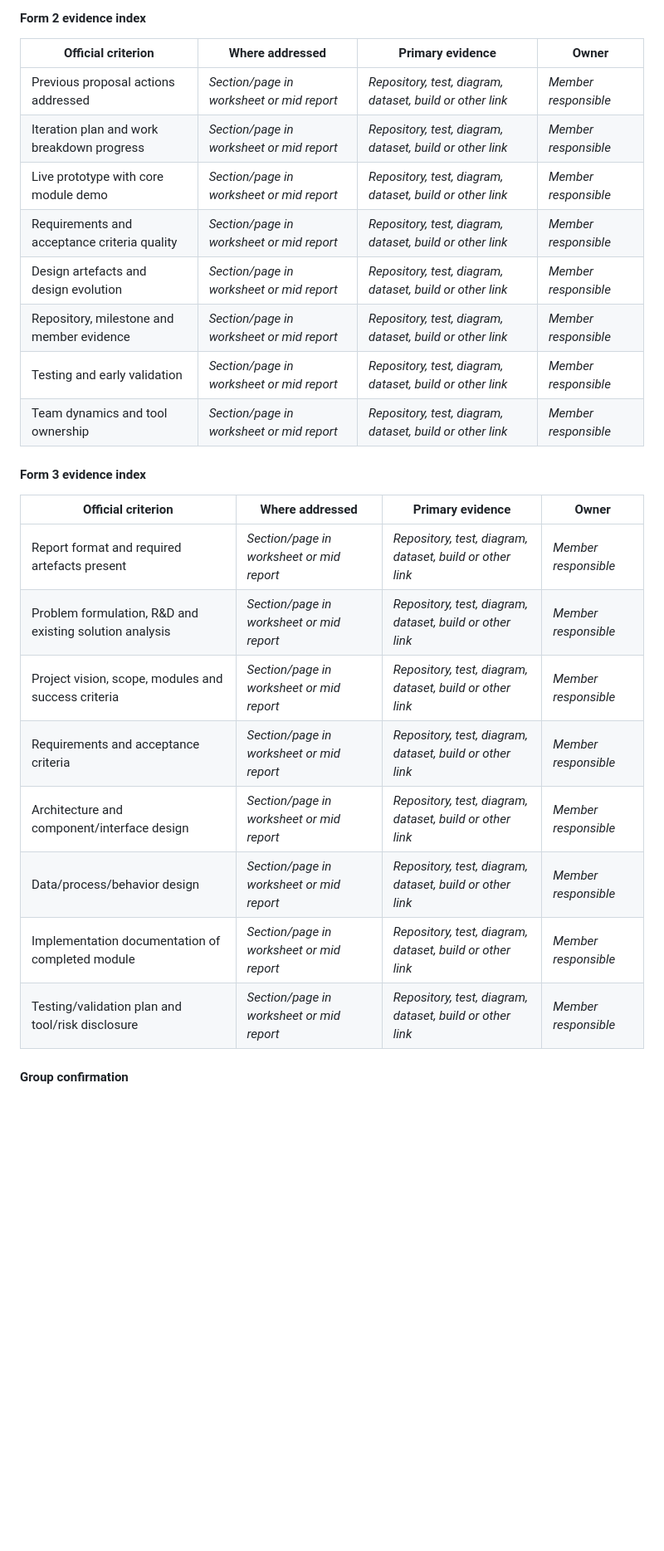
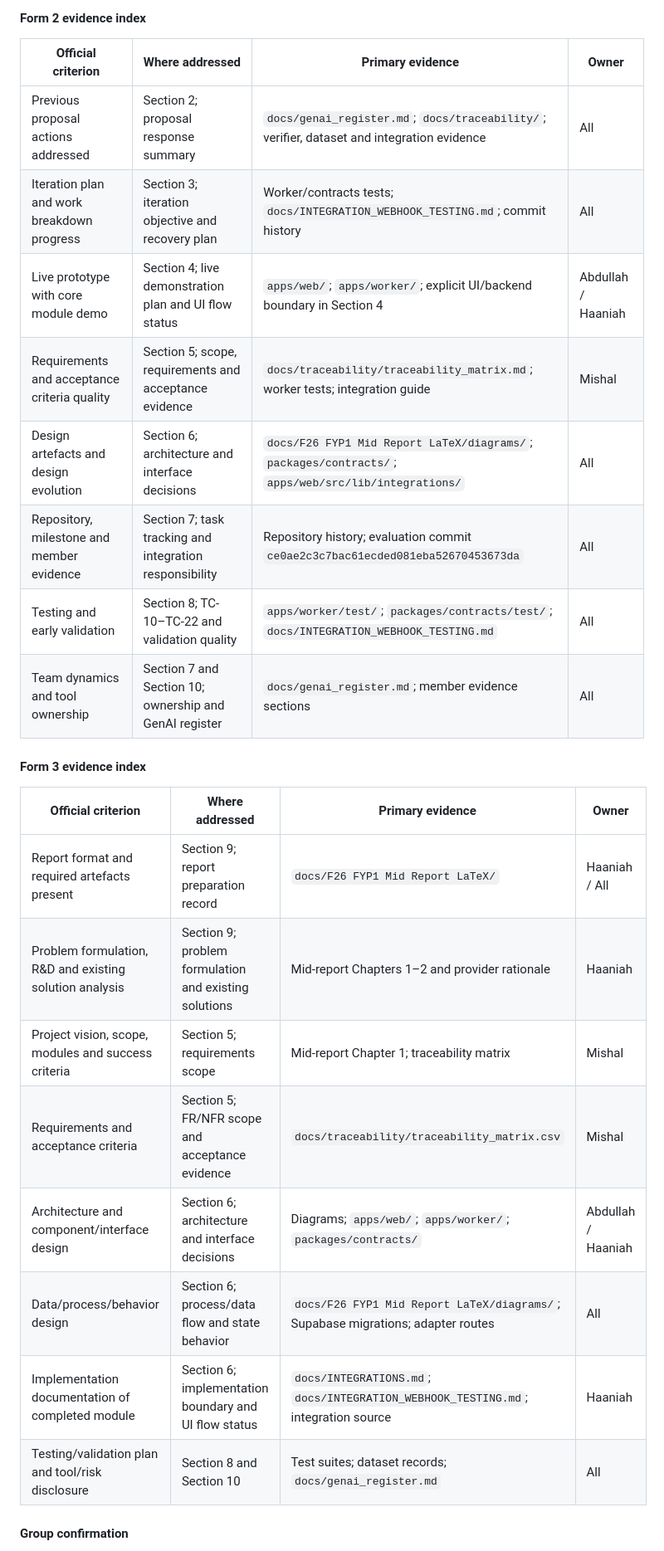
Before and after one commit to abdullahamin231/fyp, a Markdown page: docs/FYP1 Mid Pre-Evaluation Student Worksheet.md, the part around one of its changes. Shown at 83% size. GitHub-like rendering; blank space fills up the shorter version.

```diff
--- a/docs/FYP1 Mid Pre-Evaluation Student Worksheet.md
+++ b/docs/FYP1 Mid Pre-Evaluation Student Worksheet.md
@@ -509,27 +522,27 @@ Record three technical questions you cannot yet answer confidently. These questi
 
 | **Official criterion** | **Where addressed** | **Primary evidence** | **Owner** |
 |---|---|---|---|
-| Previous proposal actions addressed | _Section/page in worksheet or mid report_ | _Repository, test, diagram, dataset, build or other link_ | _Member responsible_ |
-| Iteration plan and work breakdown progress | _Section/page in worksheet or mid report_ | _Repository, test, diagram, dataset, build or other link_ | _Member responsible_ |
-| Live prototype with core module demo | _Section/page in worksheet or mid report_ | _Repository, test, diagram, dataset, build or other link_ | _Member responsible_ |
-| Requirements and acceptance criteria quality | _Section/page in worksheet or mid report_ | _Repository, test, diagram, dataset, build or other link_ | _Member responsible_ |
-| Design artefacts and design evolution | _Section/page in worksheet or mid report_ | _Repository, test, diagram, dataset, build or other link_ | _Member responsible_ |
-| Repository, milestone and member evidence | _Section/page in worksheet or mid report_ | _Repository, test, diagram, dataset, build or other link_ | _Member responsible_ |
-| Testing and early validation | _Section/page in worksheet or mid report_ | _Repository, test, diagram, dataset, build or other link_ | _Member responsible_ |
-| Team dynamics and tool ownership | _Section/page in worksheet or mid report_ | _Repository, test, diagram, dataset, build or other link_ | _Member responsible_ |
+| Previous proposal actions addressed | Section 2; proposal response summary | `docs/genai_register.md`; `docs/traceability/`; verifier, dataset and integration evidence | All |
+| Iteration plan and work breakdown progress | Section 3; iteration objective and recovery plan | Worker/contracts tests; `docs/INTEGRATION_WEBHOOK_TESTING.md`; commit history | All |
+| Live prototype with core module demo | Section 4; live demonstration plan and UI flow status | `apps/web/`; `apps/worker/`; explicit UI/backend boundary in Section 4 | Abdullah / Haaniah |
+| Requirements and acceptance criteria quality | Section 5; scope, requirements and acceptance evidence | `docs/traceability/traceability_matrix.md`; worker tests; integration guide | Mishal |
+| Design artefacts and design evolution | Section 6; architecture and interface decisions | `docs/F26 FYP1 Mid Report LaTeX/diagrams/`; `packages/contracts/`; `apps/web/src/lib/integrations/` | All |
+| Repository, milestone and member evidence | Section 7; task tracking and integration responsibility | Repository history; evaluation commit `ce0ae2c3c7bac61ecded081eba52670453673da` | All |
+| Testing and early validation | Section 8; TC-10–TC-22 and validation quality | `apps/worker/test/`; `packages/contracts/test/`; `docs/INTEGRATION_WEBHOOK_TESTING.md` | All |
+| Team dynamics and tool ownership | Section 7 and Section 10; ownership and GenAI register | `docs/genai_register.md`; member evidence sections | All |
 
 #### **Form 3 evidence index**
 
 | **Official criterion** | **Where addressed** | **Primary evidence** | **Owner** |
 |---|---|---|---|
-| Report format and required artefacts present | _Section/page in worksheet or mid report_ | _Repository, test, diagram, dataset, build or other link_ | _Member responsible_ |
-| Problem formulation, R&D and existing solution analysis | _Section/page in worksheet or mid report_ | _Repository, test, diagram, dataset, build or other link_ | _Member responsible_ |
-| Project vision, scope, modules and success criteria | _Section/page in worksheet or mid report_ | _Repository, test, diagram, dataset, build or other link_ | _Member responsible_ |
-| Requirements and acceptance criteria | _Section/page in worksheet or mid report_ | _Repository, test, diagram, dataset, build or other link_ | _Member responsible_ |
-| Architecture and component/interface design | _Section/page in worksheet or mid report_ | _Repository, test, diagram, dataset, build or other link_ | _Member responsible_ |
-| Data/process/behavior design | _Section/page in worksheet or mid report_ | _Repository, test, diagram, dataset, build or other link_ | _Member responsible_ |
-| Implementation documentation of completed module | _Section/page in worksheet or mid report_ | _Repository, test, diagram, dataset, build or other link_ | _Member responsible_ |
-| Testing/validation plan and tool/risk disclosure | _Section/page in worksheet or mid report_ | _Repository, test, diagram, dataset, build or other link_ | _Member responsible_ |
+| Report format and required artefacts present | Section 9; report preparation record | `docs/F26 FYP1 Mid Report LaTeX/` | Haaniah / All |
+| Problem formulation, R&D and existing solution analysis | Section 9; problem formulation and existing solutions | Mid-report Chapters 1–2 and provider rationale | Haaniah |
+| Project vision, scope, modules and success criteria | Section 5; requirements scope | Mid-report Chapter 1; traceability matrix | Mishal |
+| Requirements and acceptance criteria | Section 5; FR/NFR scope and acceptance evidence | `docs/traceability/traceability_matrix.csv` | Mishal |
+| Architecture and component/interface design | Section 6; architecture and interface decisions | Diagrams; `apps/web/`; `apps/worker/`; `packages/contracts/` | Abdullah / Haaniah |
+| Data/process/behavior design | Section 6; process/data flow and state behavior | `docs/F26 FYP1 Mid Report LaTeX/diagrams/`; Supabase migrations; adapter routes | All |
+| Implementation documentation of completed module | Section 6; implementation boundary and UI flow status | `docs/INTEGRATIONS.md`; `docs/INTEGRATION_WEBHOOK_TESTING.md`; integration source | Haaniah |
+| Testing/validation plan and tool/risk disclosure | Section 8 and Section 10 | Test suites; dataset records; `docs/genai_register.md` | All |
 
 #### **Group confirmation**
 
```
Also changed, not shown: other parts of docs/FYP1 Mid Pre-Evaluation Student Worksheet.md (+22 -9 lines).
